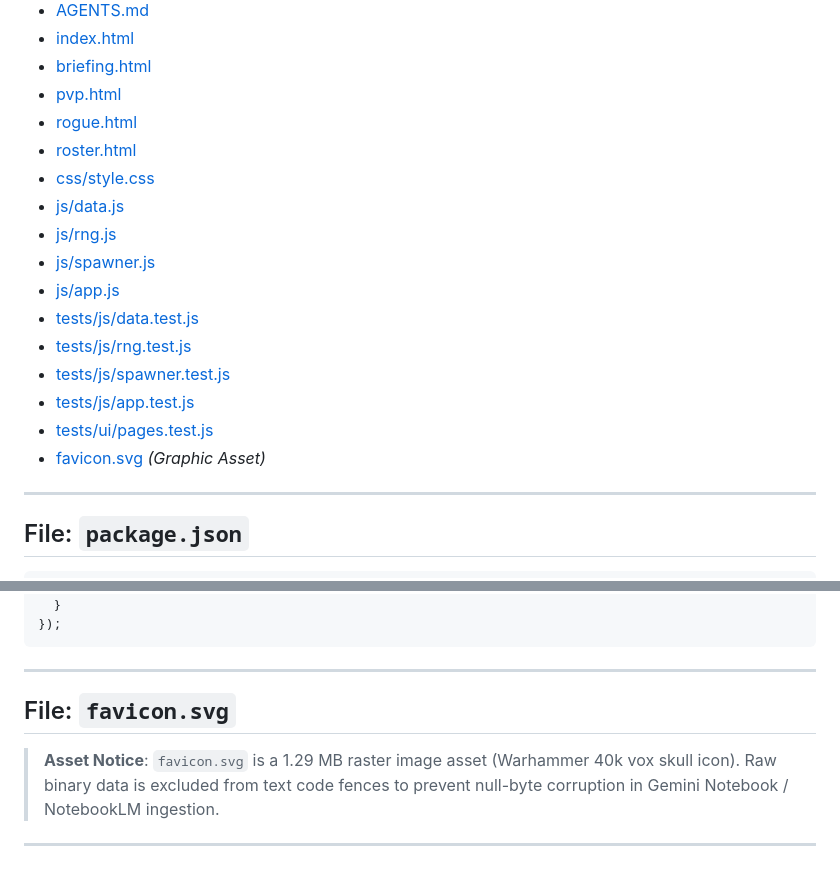
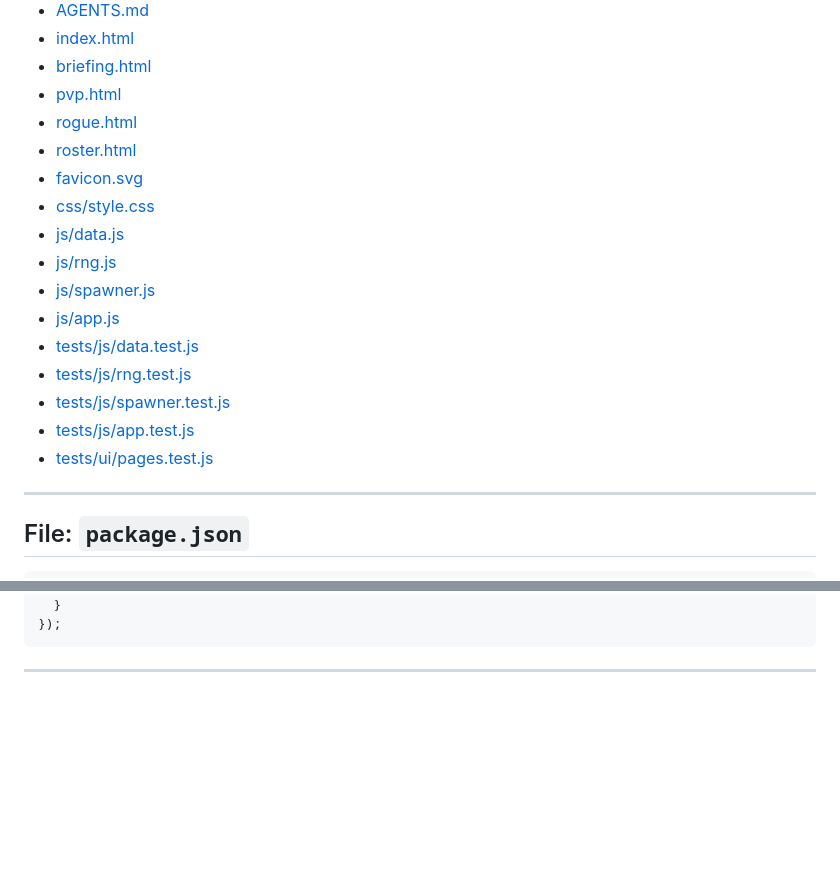
Before and after one commit to eduardoutsch/armageddon-vox, a Markdown page: codebase_bundle.md, 2 parts joined by grey strips. Rendered like a GitHub page; blank space fills up the shorter version.

Commit message:
docs(bundle): embed vector favicon into codebase bundle

`````diff
--- a/codebase_bundle.md
+++ b/codebase_bundle.md
@@ -13,6 +13,7 @@ All project files compiled into a single document for Gemini / NotebookLM ingest
 - [pvp.html](#file-pvphtml)
 - [rogue.html](#file-roguehtml)
 - [roster.html](#file-rosterhtml)
+- [favicon.svg](#file-faviconsvg)
 - [css/style.css](#file-cssstylecss)
 - [js/data.js](#file-jsdatajs)
 - [js/rng.js](#file-jsrngjs)
@@ -23,7 +24,6 @@ All project files compiled into a single document for Gemini / NotebookLM ingest
 - [tests/js/spawner.test.js](#file-testsjsspawnertestjs)
 - [tests/js/app.test.js](#file-testsjsapptestjs)
 - [tests/ui/pages.test.js](#file-testsuipagestestjs)
-- [favicon.svg](#file-faviconsvg) *(Graphic Asset)*
 
 ---
 
@@ -3731,9 +3795,3 @@ test('All HTML pages link to favicon.svg and apple-touch-icon', () => {
 ````
 
 ---
-
-## File: `favicon.svg` <a id="file-faviconsvg"></a>
-
-> **Asset Notice**: `favicon.svg` is a 1.29 MB raster image asset (Warhammer 40k vox skull icon). Raw binary data is excluded from text code fences to prevent null-byte corruption in Gemini Notebook / NotebookLM ingestion.
-
----
`````
Also changed, not shown: other parts of codebase_bundle.md (+64 -0 lines).
